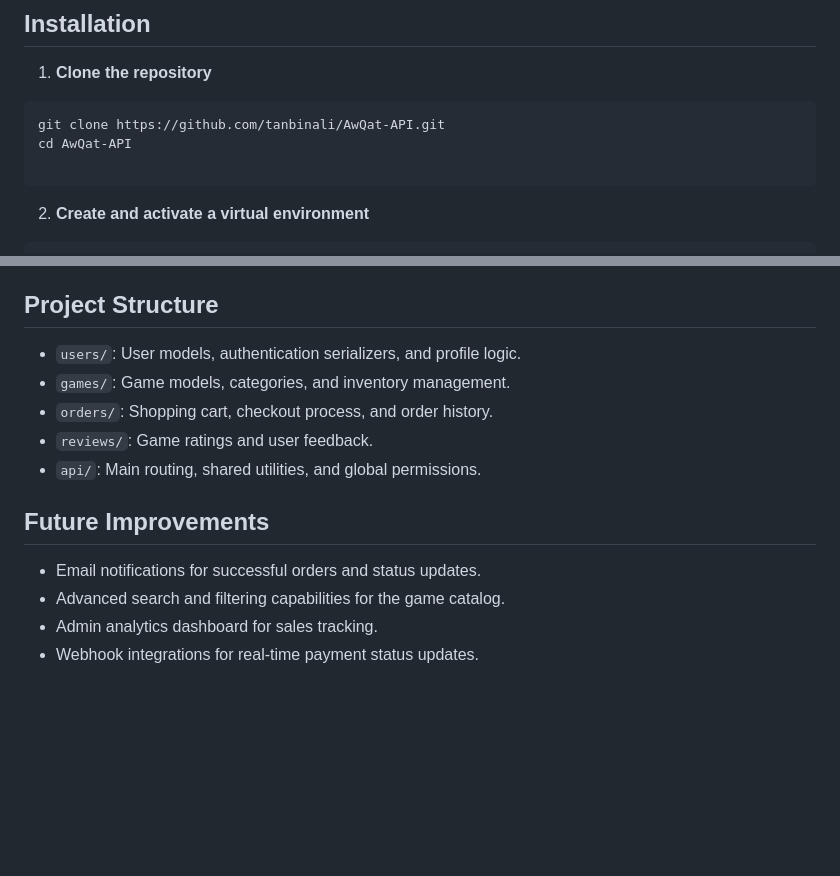
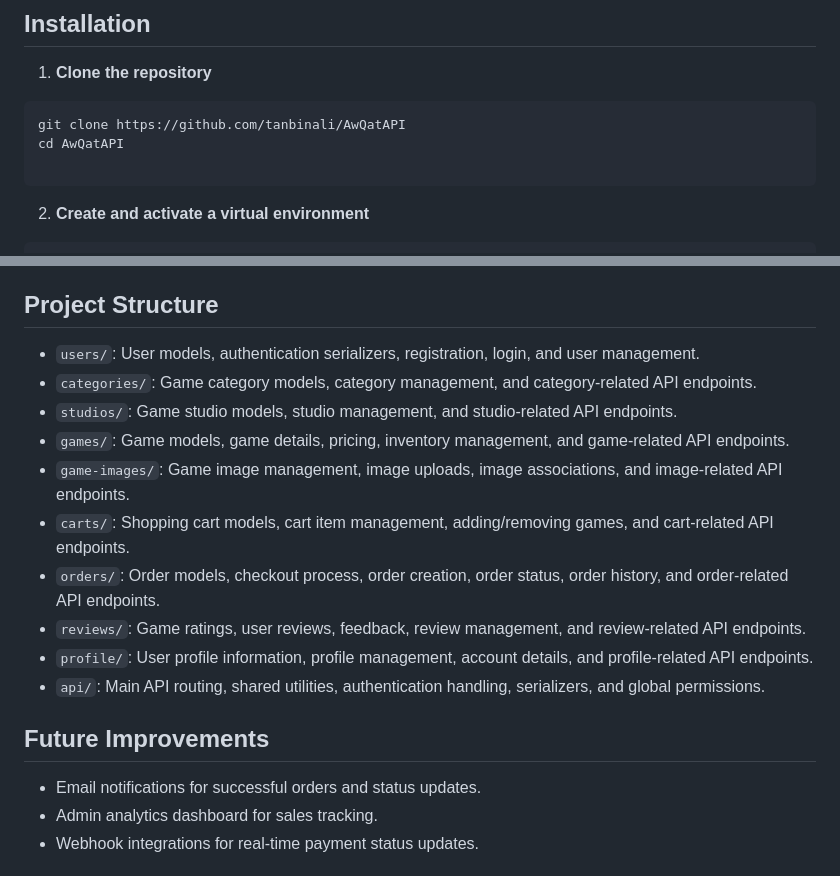
Before and after one commit to tanbinali/AwQatAPI, a Markdown page: README.md, 2 parts joined by grey strips. Drawn GitHub-style; blank space fills up the shorter version.

````diff
--- a/README.md
+++ b/README.md
@@ -30,8 +30,8 @@
 1. **Clone the repository**
 
 ```bash
-git clone https://github.com/tanbinali/AwQat-API.git
-cd AwQat-API
+git clone https://github.com/tanbinali/AwQatAPI
+cd AwQatAPI
 
 ```
 
@@ -104,16 +104,20 @@ Interactive API documentation is built-in. Start the server and navigate to:
 
 ## Project Structure
 
-* `users/`: User models, authentication serializers, and profile logic.
-* `games/`: Game models, categories, and inventory management.
-* `orders/`: Shopping cart, checkout process, and order history.
-* `reviews/`: Game ratings and user feedback.
-* `api/`: Main routing, shared utilities, and global permissions.
+* `users/`: User models, authentication serializers, registration, login, and user management.
+* `categories/`: Game category models, category management, and category-related API endpoints.
+* `studios/`: Game studio models, studio management, and studio-related API endpoints.
+* `games/`: Game models, game details, pricing, inventory management, and game-related API endpoints.
+* `game-images/`: Game image management, image uploads, image associations, and image-related API endpoints.
+* `carts/`: Shopping cart models, cart item management, adding/removing games, and cart-related API endpoints.
+* `orders/`: Order models, checkout process, order creation, order status, order history, and order-related API endpoints.
+* `reviews/`: Game ratings, user reviews, feedback, review management, and review-related API endpoints.
+* `profile/`: User profile information, profile management, account details, and profile-related API endpoints.
+* `api/`: Main API routing, shared utilities, authentication handling, serializers, and global permissions.
 
 ## Future Improvements
 
 * Email notifications for successful orders and status updates.
-* Advanced search and filtering capabilities for the game catalog.
 * Admin analytics dashboard for sales tracking.
 * Webhook integrations for real-time payment status updates.
 
````
